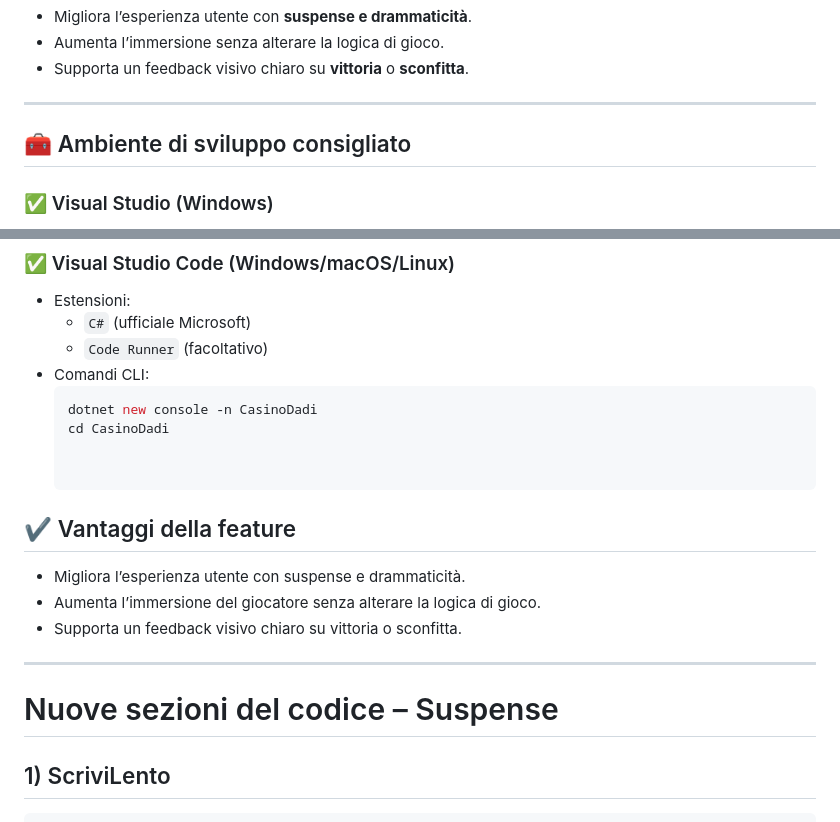
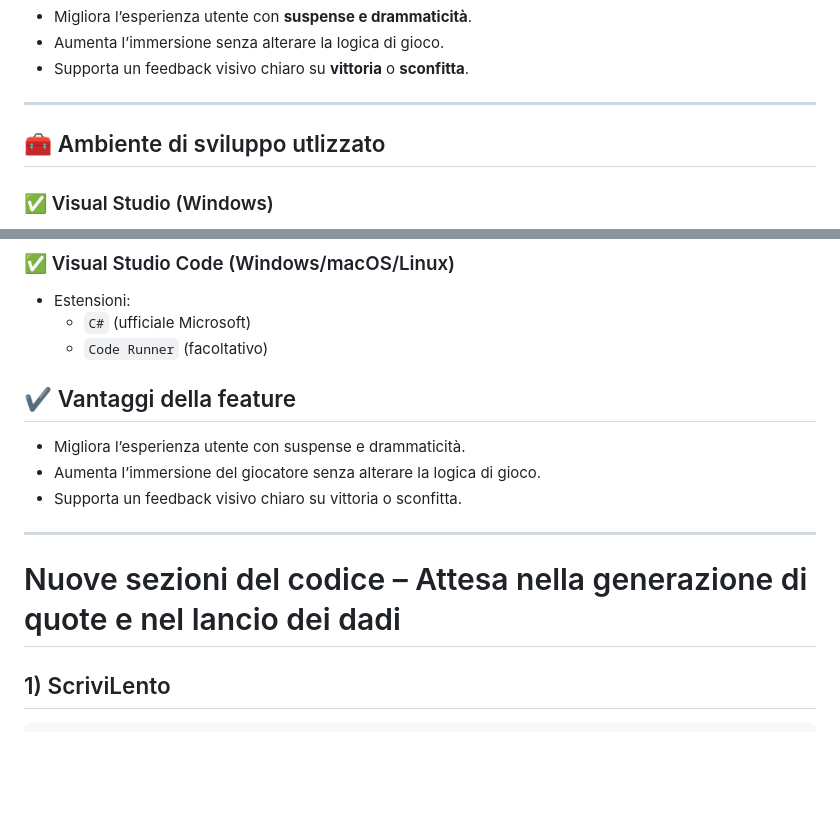
Before and after one commit to alessandropiazzalunga/piazzalungamiolaGPO, a Markdown page: feature_Aggiunta_Delay.md, 2 parts joined by grey strips. Rendered like a GitHub page; blank space fills up the shorter version.

````diff
--- a/feature_Aggiunta_Delay.md
+++ b/feature_Aggiunta_Delay.md
@@ -38,7 +38,7 @@ Queste funzioni possono essere chiamate:
 
 ---
 
-## 🧰 Ambiente di sviluppo consigliato
+## 🧰 Ambiente di sviluppo utlizzato
 
 ### ✅ Visual Studio (Windows)
 - **Versione**: Community (gratuita) o superiore.
@@ -53,10 +53,6 @@ Queste funzioni possono essere chiamate:
 - Estensioni:
    - `C#` (ufficiale Microsoft)
   - `Code Runner` (facoltativo)
-- Comandi CLI:
-  ```bash
-  dotnet new console -n CasinoDadi
-  cd CasinoDadi
 
 
 ## ✔️ Vantaggi della feature
@@ -67,7 +63,7 @@ Queste funzioni possono essere chiamate:
 
 ---
 
-# Nuove sezioni del codice – Suspense
+# Nuove sezioni del codice – Attesa nella generazione di quote e nel lancio dei dadi
 
 ## 1) ScriviLento
 
````
